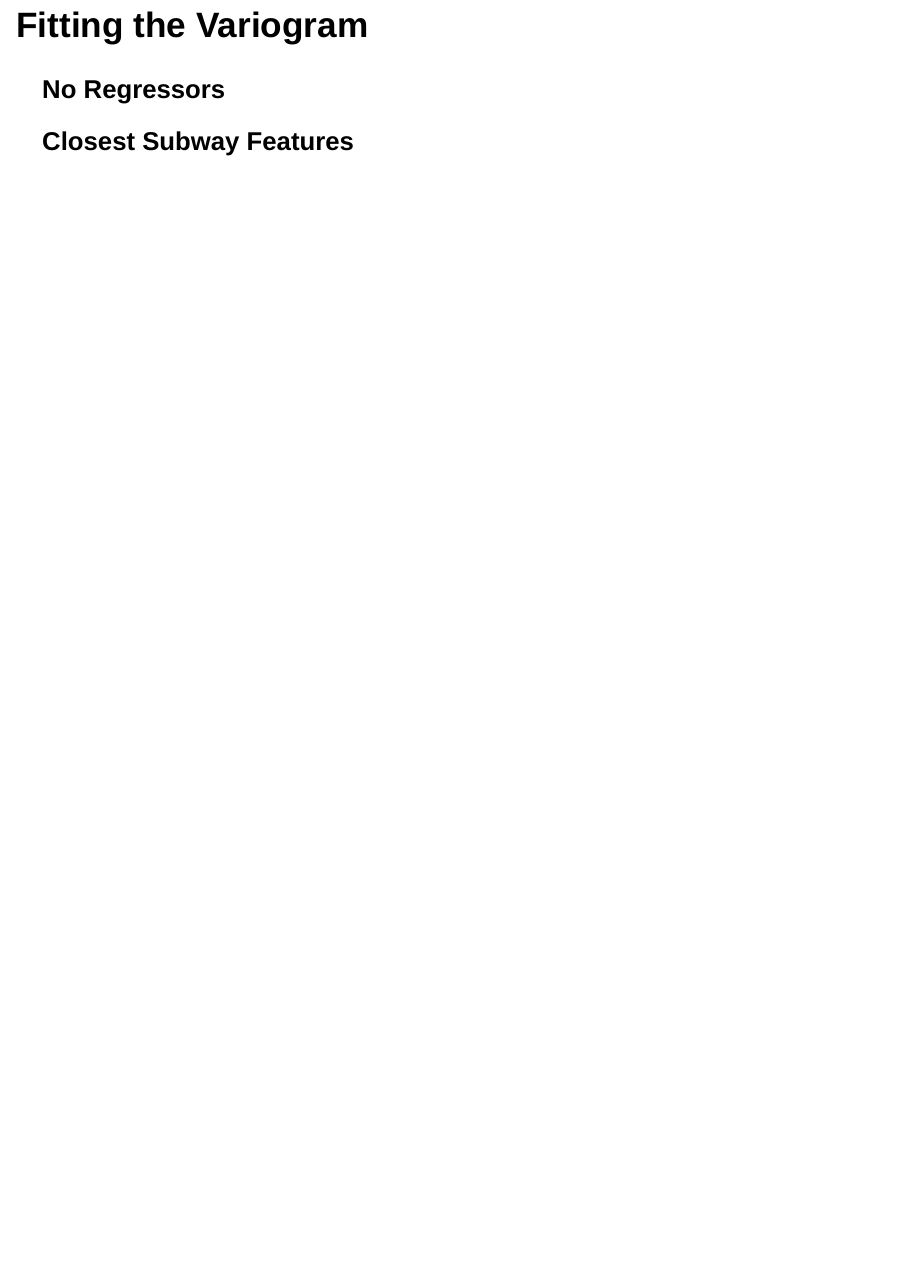
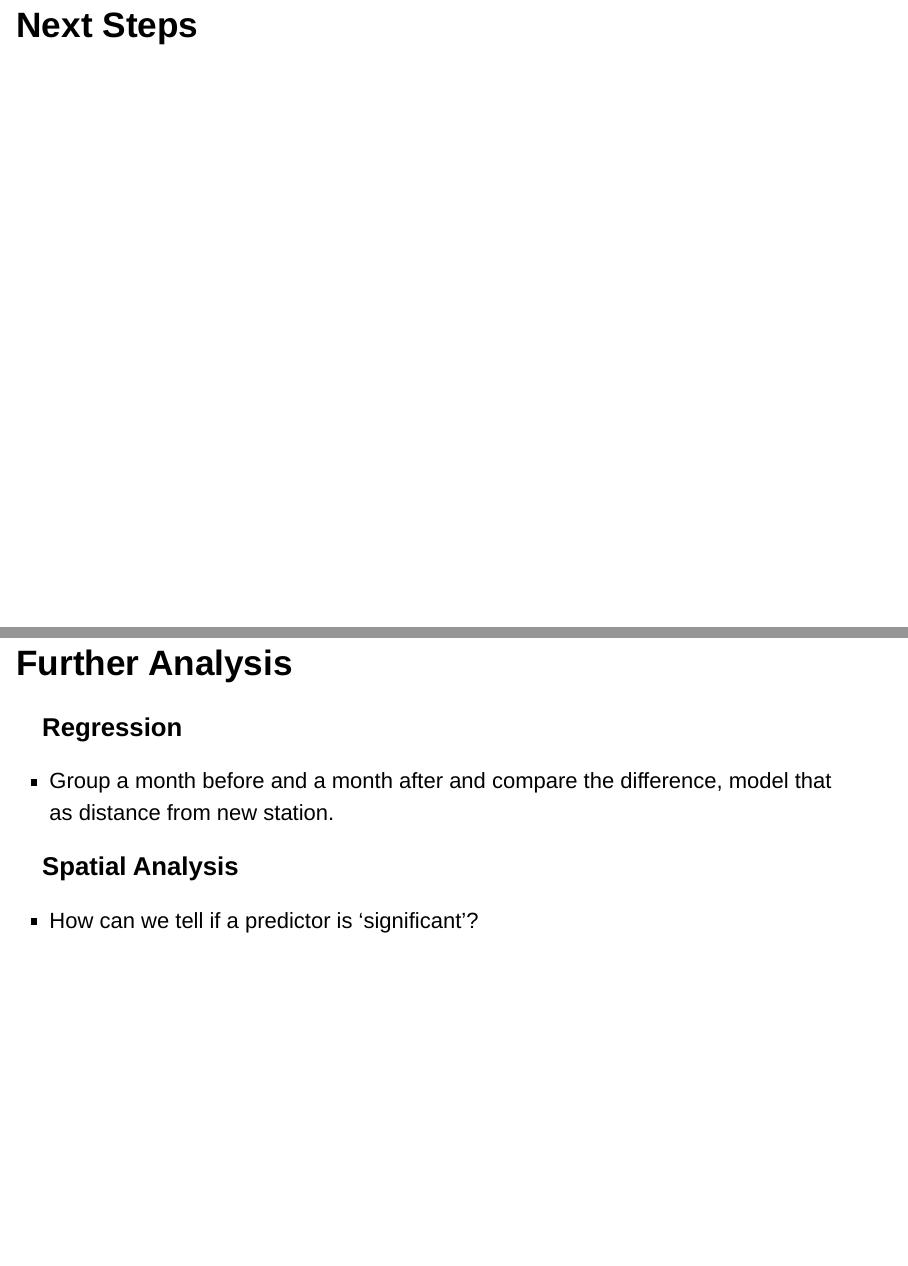
Before and after one commit to vitallish/citibike_project, an R Markdown document (05_presentation.Rmd): page 21 of 21 before the commit and pages 22 and 23 of 23 after it, the two joined at a grey line. Rendered offline with R 4.5, knitr and Pandoc, with nearby package versions; the code chunks are not run, so their results and figures are left out; drawn as Slidy slides in place of the format the file asks for.

Commit message:
added next steps slides

````diff
--- a/05_presentation.Rmd
+++ b/05_presentation.Rmd
@@ -466,6 +466,18 @@ plot(vt2, vfit2)
 ```
 </div>
 
+# Next Steps
+
+## Further Analysis
+
+### Regression
+
+> - Group a month before and a month after and compare the difference, model that as distance from new station.
+
+### Spatial Analysis
+
+> - How can we tell if a predictor is 'significant'?
+
 
 <!-- ```{r} -->
 <!-- library(purrr) -->
````
